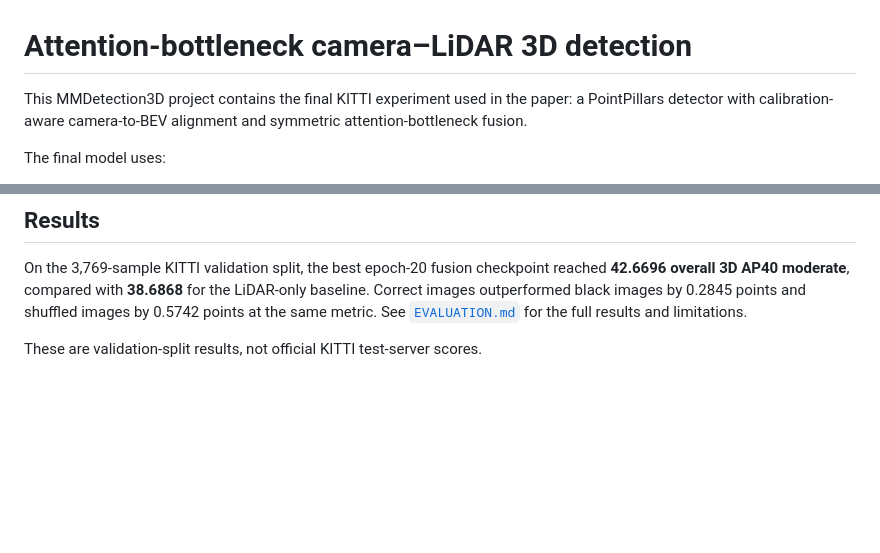
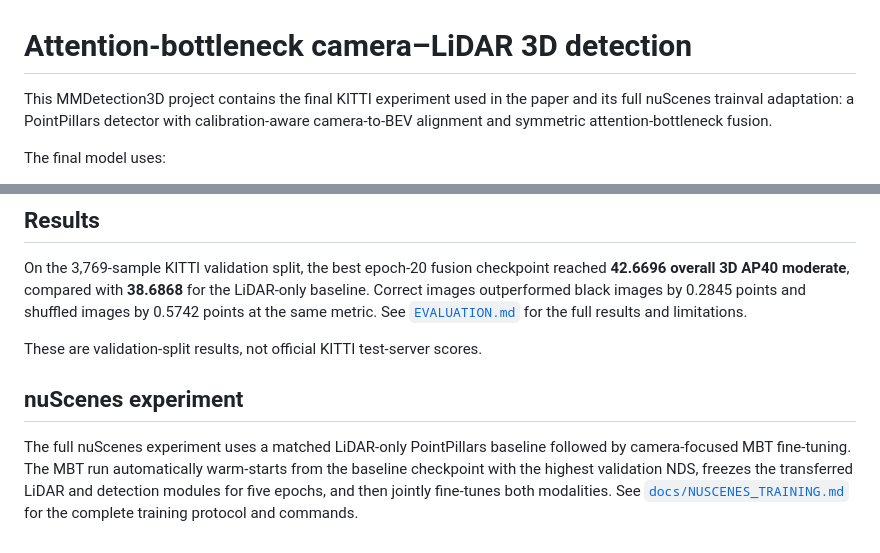
Before and after one commit to acetennis01/attention-bottleneck-3d-detection, a Markdown page: README.md, 2 parts joined by grey strips. Rendered like a GitHub page; blank space fills up the shorter version.

Commit message:
Document nuScenes experiment and training workflow

```diff
--- a/README.md
+++ b/README.md
@@ -1,8 +1,9 @@
 # Attention-bottleneck camera–LiDAR 3D detection
 
 This MMDetection3D project contains the final KITTI experiment used in the
-paper: a PointPillars detector with calibration-aware camera-to-BEV alignment
-and symmetric attention-bottleneck fusion.
+paper and its full nuScenes trainval adaptation: a PointPillars detector with
+calibration-aware camera-to-BEV alignment and symmetric attention-bottleneck
+fusion.
 
 The final model uses:
 
@@ -114,3 +115,13 @@ and shuffled images by 0.5742 points at the same metric. See
 [`EVALUATION.md`](EVALUATION.md) for the full results and limitations.
 
 These are validation-split results, not official KITTI test-server scores.
+
+## nuScenes experiment
+
+The full nuScenes experiment uses a matched LiDAR-only PointPillars baseline
+followed by camera-focused MBT fine-tuning. The MBT run automatically
+warm-starts from the baseline checkpoint with the highest validation NDS,
+freezes the transferred LiDAR and detection modules for five epochs, and then
+jointly fine-tunes both modalities. See
+[`docs/NUSCENES_TRAINING.md`](docs/NUSCENES_TRAINING.md) for the complete
+training protocol and commands.
```
Also changed, not shown: docs/NUSCENES_TRAINING.md (added, +86 -0 lines).
